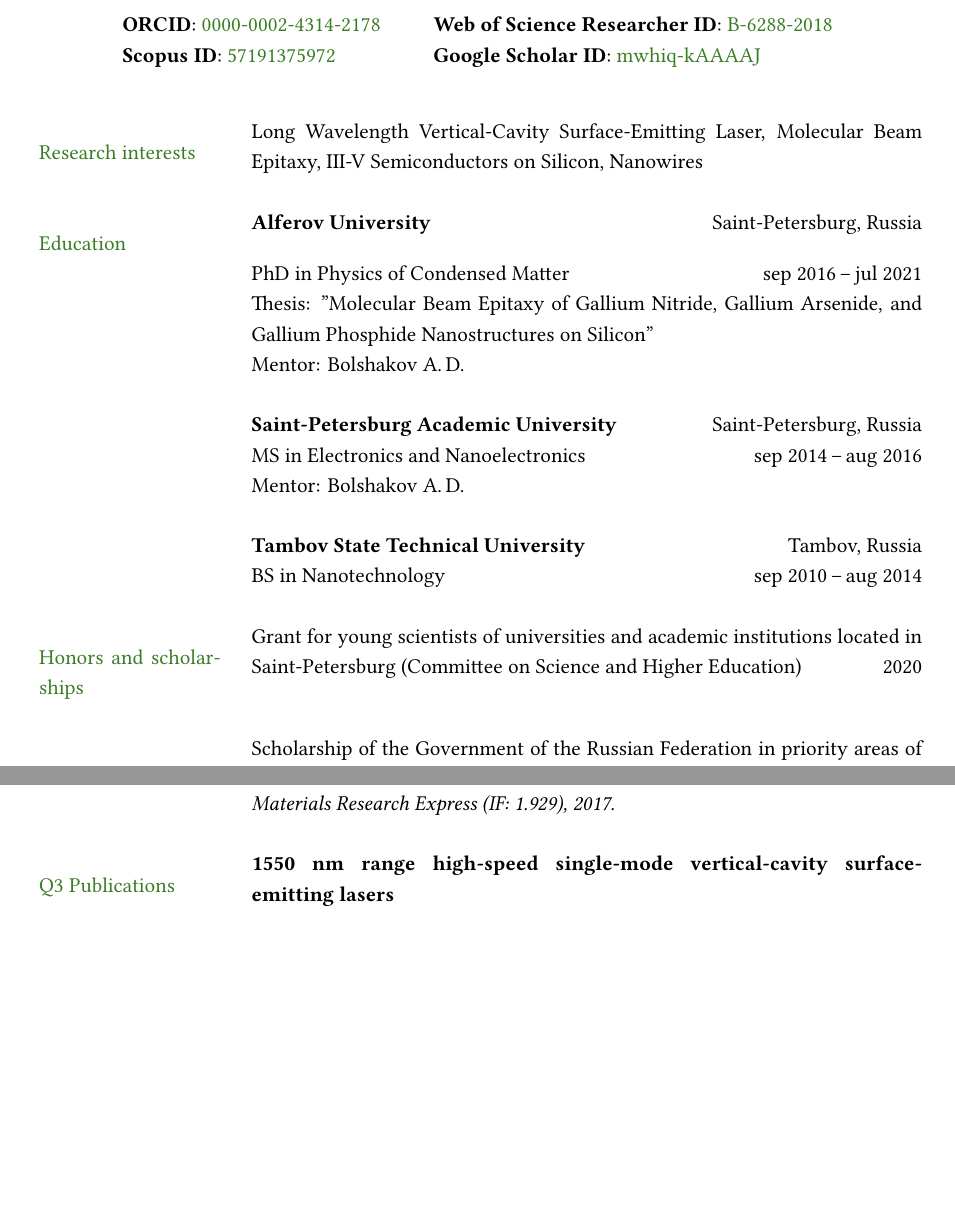
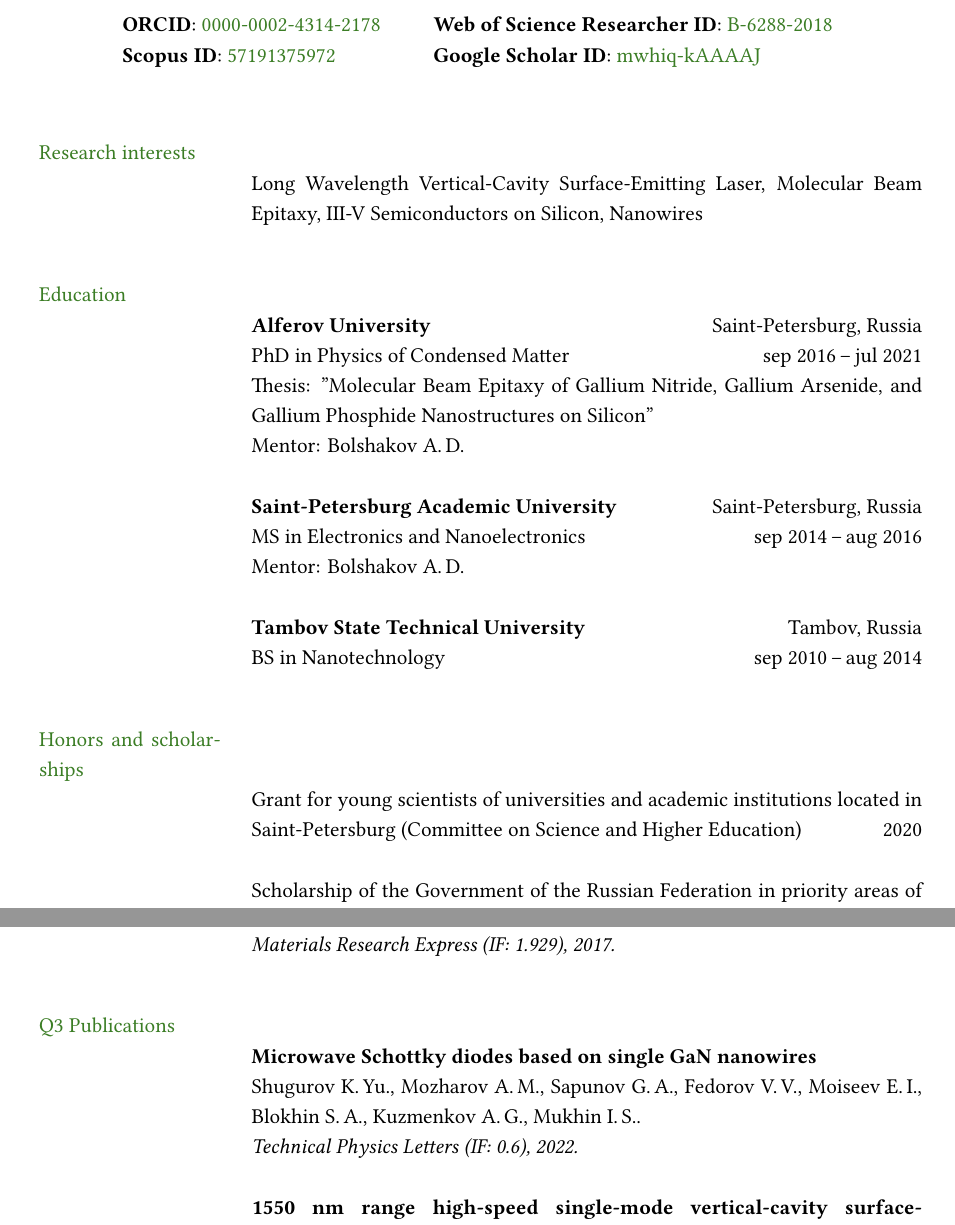
Before and after one commit to GeorgiySapunov/Curriculum_Vitae, a LaTeX CV (Sapunov_CV.tex): two parts of pages 1 and 5 of 8 before the commit and two parts of pages 1 and 5 of 9 after it, joined at a grey line, cut so that both start at the same text, the shorter picture padded with empty space. Compiled offline with XeLaTeX.

Commit message:
Microwave Schottky diodes based on single GaN nanowires

```diff
--- a/Sapunov_CV.tex
+++ b/Sapunov_CV.tex
@@ -72,14 +72,14 @@
 
 		% --- Section: Research interests ---
 
-		\nohyphens{\color{OliveGreen}{Research interests}}
+		\nohyphens{\color{OliveGreen}{Research interests}} \\
         & Long Wavelength Vertical-Cavity Surface-Emitting Laser, Molecular
         Beam Epitaxy, III-V Semiconductors on Silicon, Nanowires \\
 		& \\
 
 		% --- Section: Education ---
 
-		\color{OliveGreen}{Education}
+		\color{OliveGreen}{Education} \\
         & \textbf{Alferov University} \hfill Saint-Petersburg, Russia \\
 		& PhD in Physics of Condensed Matter \hfill sep 2016\,--\,jul 2021 \\
         & Thesis: "Molecular Beam Epitaxy of Gallium Nitride, Gallium Arsenide,
@@ -106,7 +106,7 @@
 		% --- Section: Awards, scholarships, etc. ---
 		% --- Note: section title is spread over two lines ---
 
-		{\color{OliveGreen}{Honors and scholarships}}
+		{\color{OliveGreen}{Honors and scholarships}} \\
         & Grant for young scientists of universities and academic institutions
         located in Saint-Petersburg (Committee on Science and Higher Education)
         \hfill 2020\\
@@ -314,7 +314,13 @@
 		& \\
 
 	    % Q3 Publications
-		\nohyphens{\color{OliveGreen}{Q3 Publications}}
+		\nohyphens{\color{OliveGreen}{Q3 Publications}} \\
+        & \textbf{Microwave Schottky diodes based on single GaN nanowires} \\
+        & Shugurov~K.\,Yu., Mozharov~A.\,M., Sapunov~G.\,A., Fedorov~V.\,V.,
+        Moiseev~E.\,I., Blokhin~S.\,A., Kuzmenkov~A.\,G., Mukhin~I.\,S.. \\
+		& \textit{Technical Physics Letters (IF: 0.6), 2022.}\\
+		& \\
+
         & \textbf{1550 nm range high-speed single-mode vertical-cavity
         surface-emitting lasers} \\
         & Blokhin~S.\,A., Babichev~A.\,V., Karachinsky~L.\,Ya., Novikov~I.\,I.,
```
Also changed, not shown: Sapunov_CV.pdf, Sapunov_CV.tex (17 more changed lines).
